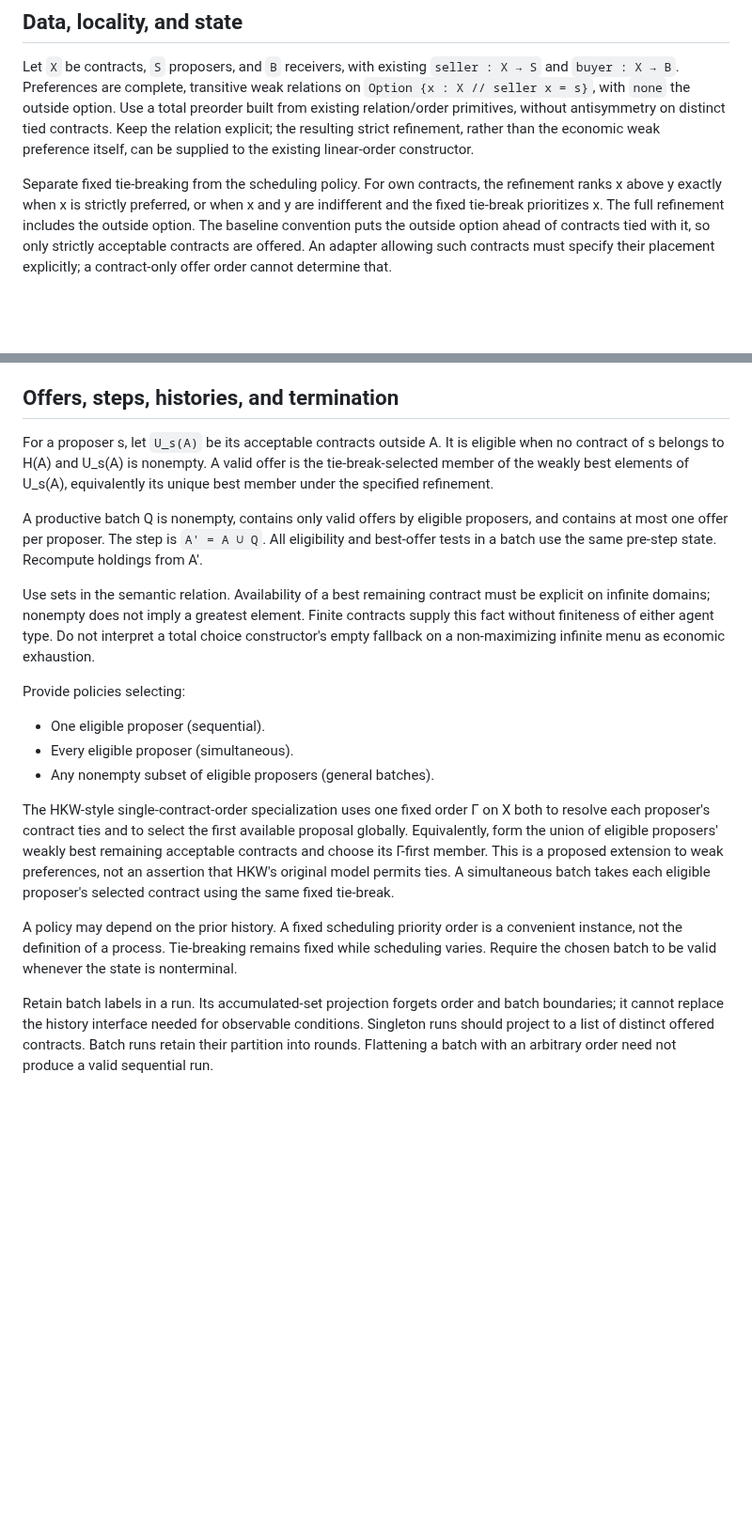
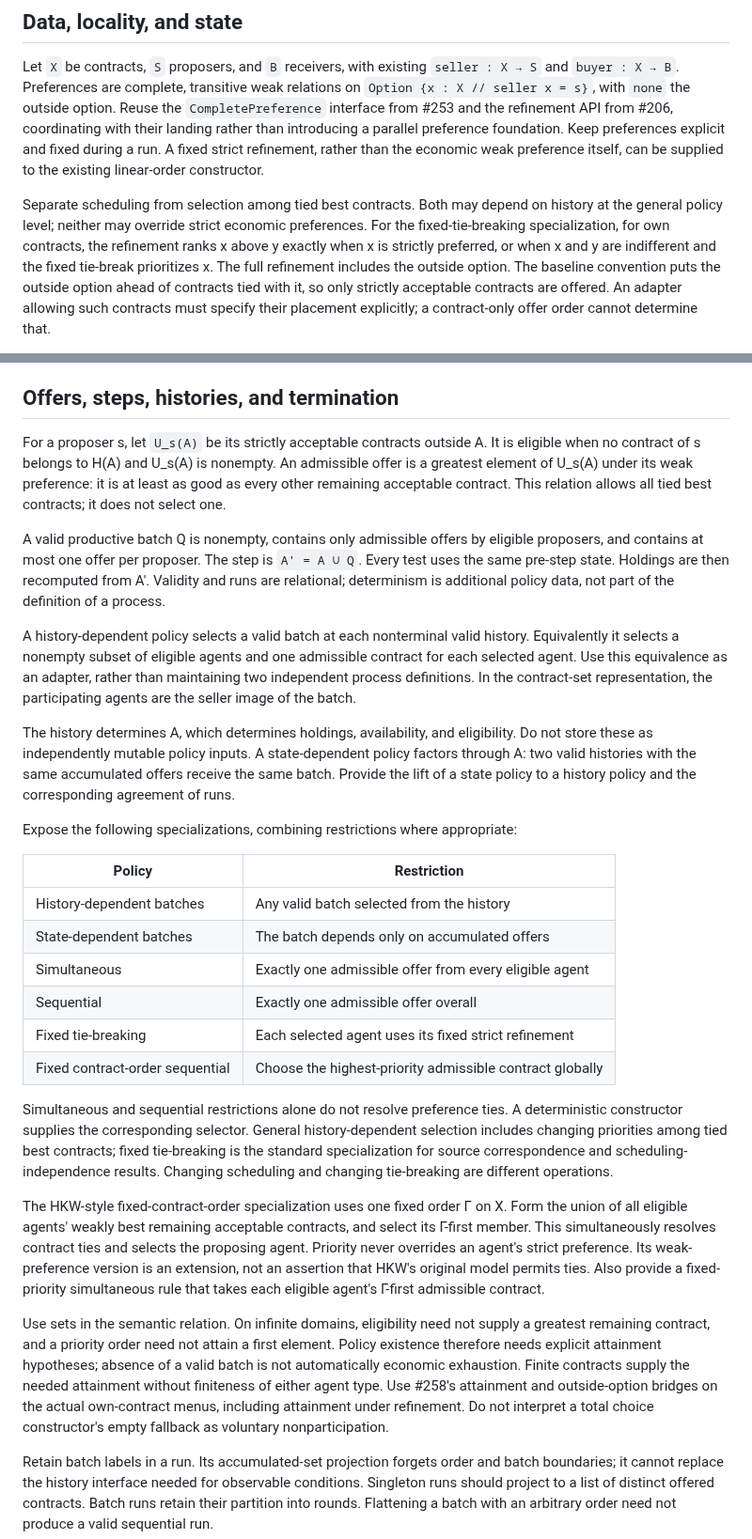
Before and after one commit to matheconlib/matheconlib, a Markdown page: docs/CumulativeOfferDesign.md, 2 parts joined by grey strips. Shown at 94% size. Rendered like a GitHub page; blank space fills up the shorter version.

Commit message:
docs(Matching): specify relational batches and history-dependent offer policies

```diff
--- a/docs/CumulativeOfferDesign.md
+++ b/docs/CumulativeOfferDesign.md
@@ -70,12 +72,15 @@ public names: Hatfield–Kojima and Hirata–Kasuya are different references.
 Let `X` be contracts, `S` proposers, and `B` receivers, with existing
 `seller : X → S` and `buyer : X → B`. Preferences are complete, transitive weak relations on
 `Option {x : X // seller x = s}`, with `none` the outside option.
-Use a total preorder built from existing relation/order primitives, without
-antisymmetry on distinct tied contracts. Keep the relation explicit; the
-resulting strict refinement, rather than the economic weak preference itself,
+Reuse the `CompletePreference` interface from #253 and the refinement API
+from #206, coordinating with their landing rather than introducing a parallel
+preference foundation. Keep preferences explicit and fixed during a run.
+A fixed strict refinement, rather than the economic weak preference itself,
 can be supplied to the existing linear-order constructor.
 
-Separate fixed tie-breaking from the scheduling policy. For own contracts,
+Separate scheduling from selection among tied best contracts. Both may depend
+on history at the general policy level; neither may override strict economic
+preferences. For the fixed-tie-breaking specialization, for own contracts,
 the refinement ranks x above y exactly when x is strictly preferred, or when
 x and y are indifferent and the fixed tie-break prioritizes x. The full
 refinement includes the outside option. The baseline convention puts the
@@ -114,40 +119,64 @@ an obligation of the matching-valued adapter.
 
 ## Offers, steps, histories, and termination
 
-For a proposer s, let `U_s(A)` be its acceptable contracts outside A.
+For a proposer s, let `U_s(A)` be its strictly acceptable contracts outside A.
 It is eligible when no contract of s belongs to H(A) and U_s(A) is nonempty.
-A valid offer is the tie-break-selected member of the weakly best elements of
-U_s(A), equivalently its unique best member under the specified refinement.
+An admissible offer is a greatest element of U_s(A) under its weak preference:
+it is at least as good as every other remaining acceptable contract.
+This relation allows all tied best contracts; it does not select one.
 
-A productive batch Q is nonempty, contains only valid offers by eligible
-proposers, and contains at most one offer per proposer. The step is
-`A' = A ∪ Q`. All eligibility and best-offer tests in a batch use the same
-pre-step state. Recompute holdings from A'.
+A valid productive batch Q is nonempty, contains only admissible offers by
+eligible proposers, and contains at most one offer per proposer. The step is
+`A' = A ∪ Q`. Every test uses the same pre-step state. Holdings are then
+recomputed from A'. Validity and runs are relational; determinism is additional
+policy data, not part of the definition of a process.
 
-Use sets in the semantic relation. Availability of a best remaining contract
-must be explicit on infinite domains; nonempty does not imply a greatest
-element. Finite contracts supply this fact without finiteness of either agent
-type. Do not interpret a total choice constructor's empty fallback on a
-non-maximizing infinite menu as economic exhaustion.
+A history-dependent policy selects a valid batch at each nonterminal valid
+history. Equivalently it selects a nonempty subset of eligible agents and one
+admissible contract for each selected agent. Use this equivalence as an adapter,
+rather than maintaining two independent process definitions. In the contract-set
+representation, the participating agents are the seller image of the batch.
 
-Provide policies selecting:
+The history determines A, which determines holdings, availability, and
+eligibility. Do not store these as independently mutable policy inputs.
+A state-dependent policy factors through A: two valid histories with the same
+accumulated offers receive the same batch. Provide the lift of a state policy
+to a history policy and the corresponding agreement of runs.
 
-- One eligible proposer (sequential).
-- Every eligible proposer (simultaneous).
-- Any nonempty subset of eligible proposers (general batches).
+Expose the following specializations, combining restrictions where appropriate:
 
-The HKW-style single-contract-order specialization uses one fixed order Γ on X
-both to resolve each proposer's contract ties and to select the first available
-proposal globally. Equivalently, form the union of eligible proposers' weakly
-best remaining acceptable contracts and choose its Γ-first member. This is a
-proposed extension to weak preferences, not an assertion that HKW's original
-model permits ties. A simultaneous batch takes each eligible proposer's
-selected contract using the same fixed tie-break.
+| Policy | Restriction |
+| --- | --- |
+| History-dependent batches | Any valid batch selected from the history |
+| State-dependent batches | The batch depends only on accumulated offers |
+| Simultaneous | Exactly one admissible offer from every eligible agent |
+| Sequential | Exactly one admissible offer overall |
+| Fixed tie-breaking | Each selected agent uses its fixed strict refinement |
+| Fixed contract-order sequential | Choose the highest-priority admissible contract globally |
 
-A policy may depend on the prior history. A fixed scheduling priority order is a convenient
-instance, not the definition of a process. Tie-breaking remains fixed while
-scheduling varies. Require the chosen batch to be valid
-whenever the state is nonterminal.
+Simultaneous and sequential restrictions alone do not resolve preference ties.
+A deterministic constructor supplies the corresponding selector. General
+history-dependent selection includes changing priorities among tied best
+contracts; fixed tie-breaking is the standard specialization for source
+correspondence and scheduling-independence results. Changing scheduling and
+changing tie-breaking are different operations.
+
+The HKW-style fixed-contract-order specialization uses one fixed order Γ on X.
+Form the union of all eligible agents' weakly best remaining acceptable
+contracts, and select its Γ-first member. This simultaneously resolves contract
+ties and selects the proposing agent. Priority never overrides an agent's
+strict preference. Its weak-preference version is an extension, not an assertion
+that HKW's original model permits ties. Also provide a fixed-priority
+simultaneous rule that takes each eligible agent's Γ-first admissible contract.
+
+Use sets in the semantic relation. On infinite domains, eligibility need not
+supply a greatest remaining contract, and a priority order need not attain a
+first element. Policy existence therefore needs explicit attainment hypotheses;
+absence of a valid batch is not automatically economic exhaustion. Finite
+contracts supply the needed attainment without finiteness of either agent type.
+Use #258's attainment and outside-option bridges on the actual own-contract
+menus, including attainment under refinement. Do not interpret a total choice
+constructor's empty fallback as voluntary nonparticipation.
 
 Retain batch labels in a run. Its accumulated-set projection forgets order and
 batch boundaries; it cannot replace the history interface needed for observable
```
Also changed, not shown: other parts of docs/CumulativeOfferDesign.md (+33 -17 lines).
